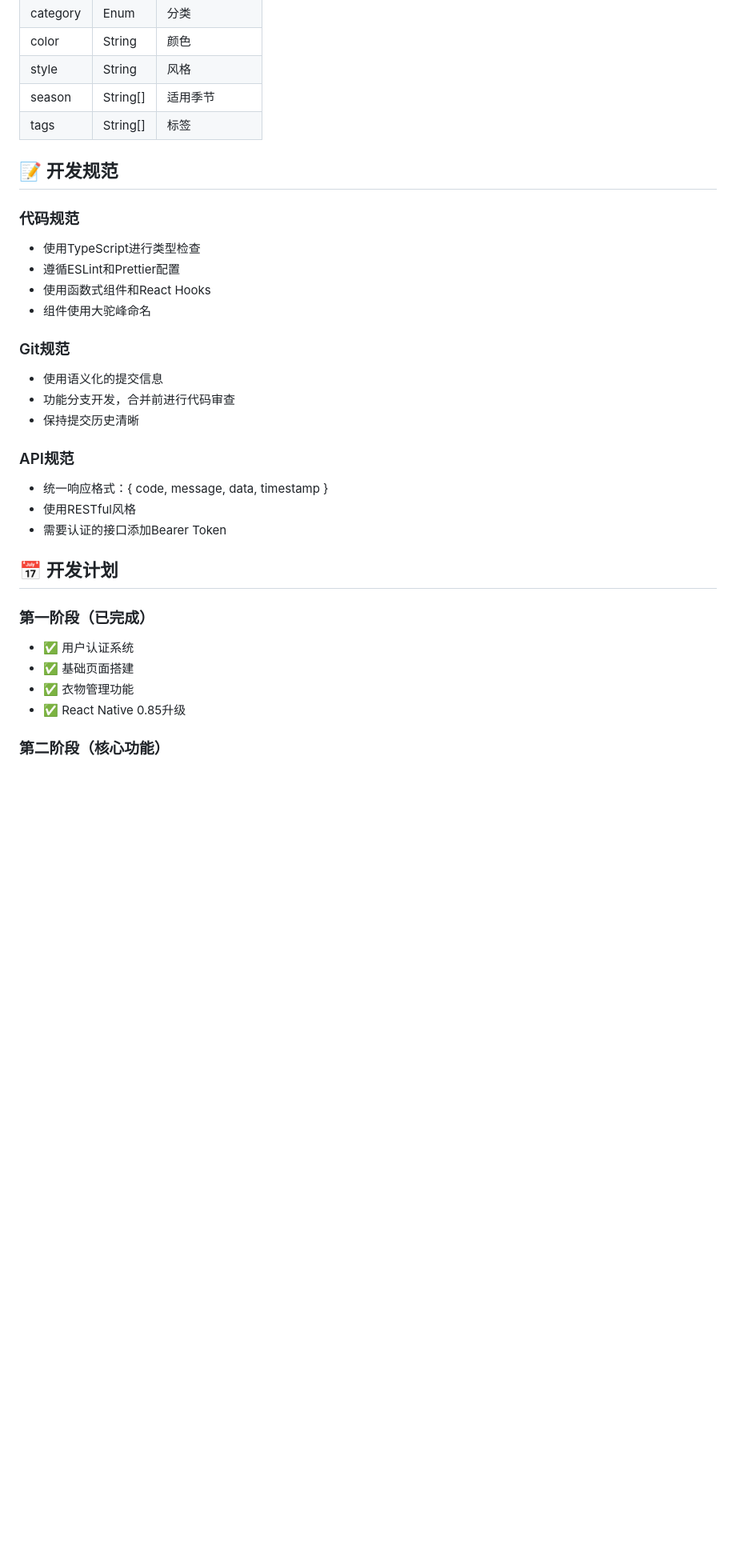
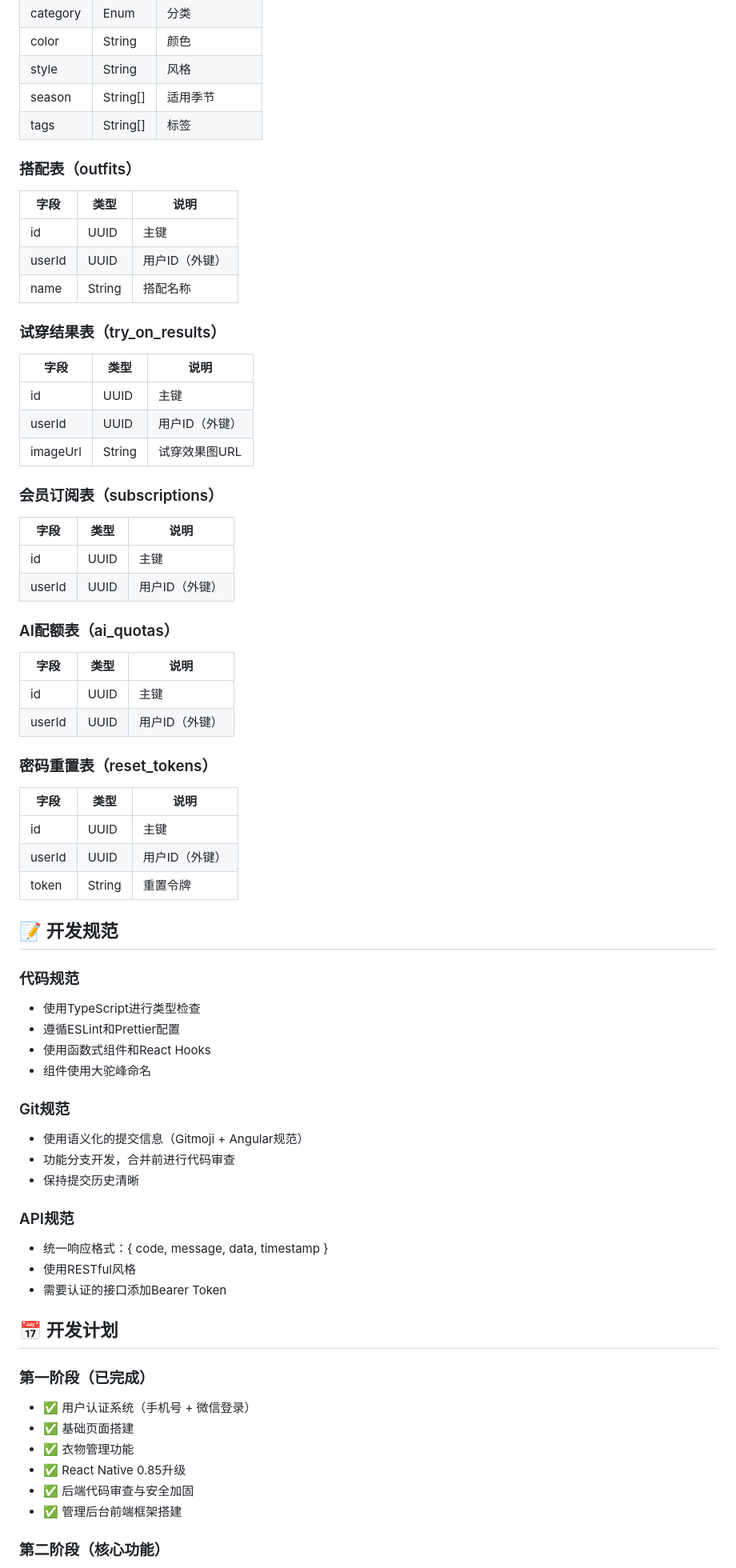
Before and after one commit to lsqwawa/free-dress, a Markdown page: README.md, the part around one of its changes. Shown at 80% size. Drawn GitHub-style; blank space fills up the shorter version.

```diff
--- a/README.md
+++ b/README.md
@@ -200,6 +293,39 @@ npm run ios
 | season | String[] | 适用季节 |
 | tags | String[] | 标签 |
 
+### 搭配表（outfits）
+| 字段 | 类型 | 说明 |
+|------|------|------|
+| id | UUID | 主键 |
+| userId | UUID | 用户ID（外键） |
+| name | String | 搭配名称 |
+
+### 试穿结果表（try_on_results）
+| 字段 | 类型 | 说明 |
+|------|------|------|
+| id | UUID | 主键 |
+| userId | UUID | 用户ID（外键） |
+| imageUrl | String | 试穿效果图URL |
+
+### 会员订阅表（subscriptions）
+| 字段 | 类型 | 说明 |
+|------|------|------|
+| id | UUID | 主键 |
+| userId | UUID | 用户ID（外键） |
+
+### AI配额表（ai_quotas）
+| 字段 | 类型 | 说明 |
+|------|------|------|
+| id | UUID | 主键 |
+| userId | UUID | 用户ID（外键） |
+
+### 密码重置表（reset_tokens）
+| 字段 | 类型 | 说明 |
+|------|------|------|
+| id | UUID | 主键 |
+| userId | UUID | 用户ID（外键） |
+| token | String | 重置令牌 |
+
 ## 📝 开发规范
 
 ### 代码规范
@@ -209,7 +335,7 @@ npm run ios
 - 组件使用大驼峰命名
 
 ### Git规范
-- 使用语义化的提交信息
+- 使用语义化的提交信息（Gitmoji + Angular规范）
 - 功能分支开发，合并前进行代码审查
 - 保持提交历史清晰
 
@@ -221,10 +347,12 @@ npm run ios
 ## 📅 开发计划
 
 ### 第一阶段（已完成）
-- ✅ 用户认证系统
+- ✅ 用户认证系统（手机号 + 微信登录）
 - ✅ 基础页面搭建
 - ✅ 衣物管理功能
 - ✅ React Native 0.85升级
+- ✅ 后端代码审查与安全加固
+- ✅ 管理后台前端框架搭建
 
 ### 第二阶段（核心功能）
 - ⬜ AI智能搭配算法
```
Also changed, not shown: other parts of README.md (+126 -33 lines).
